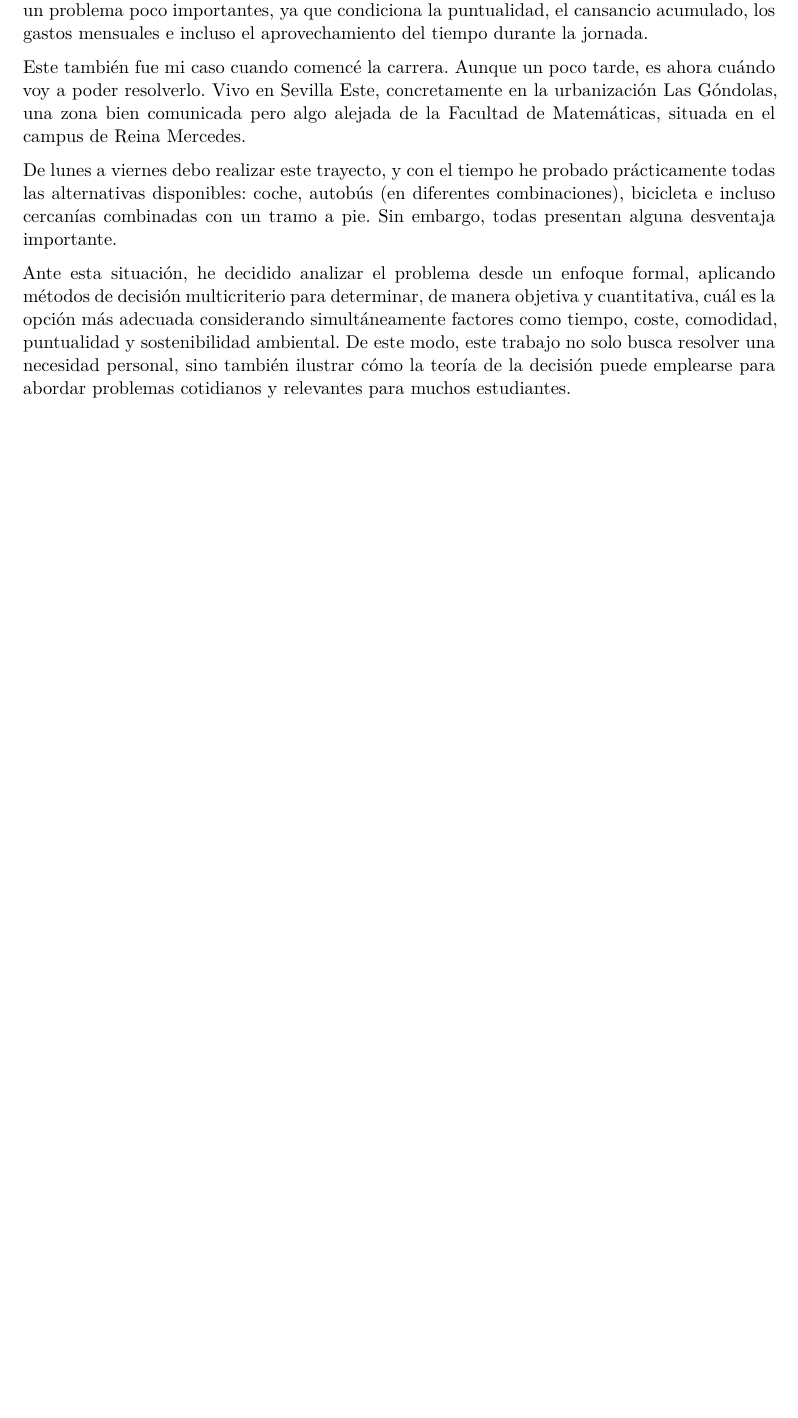
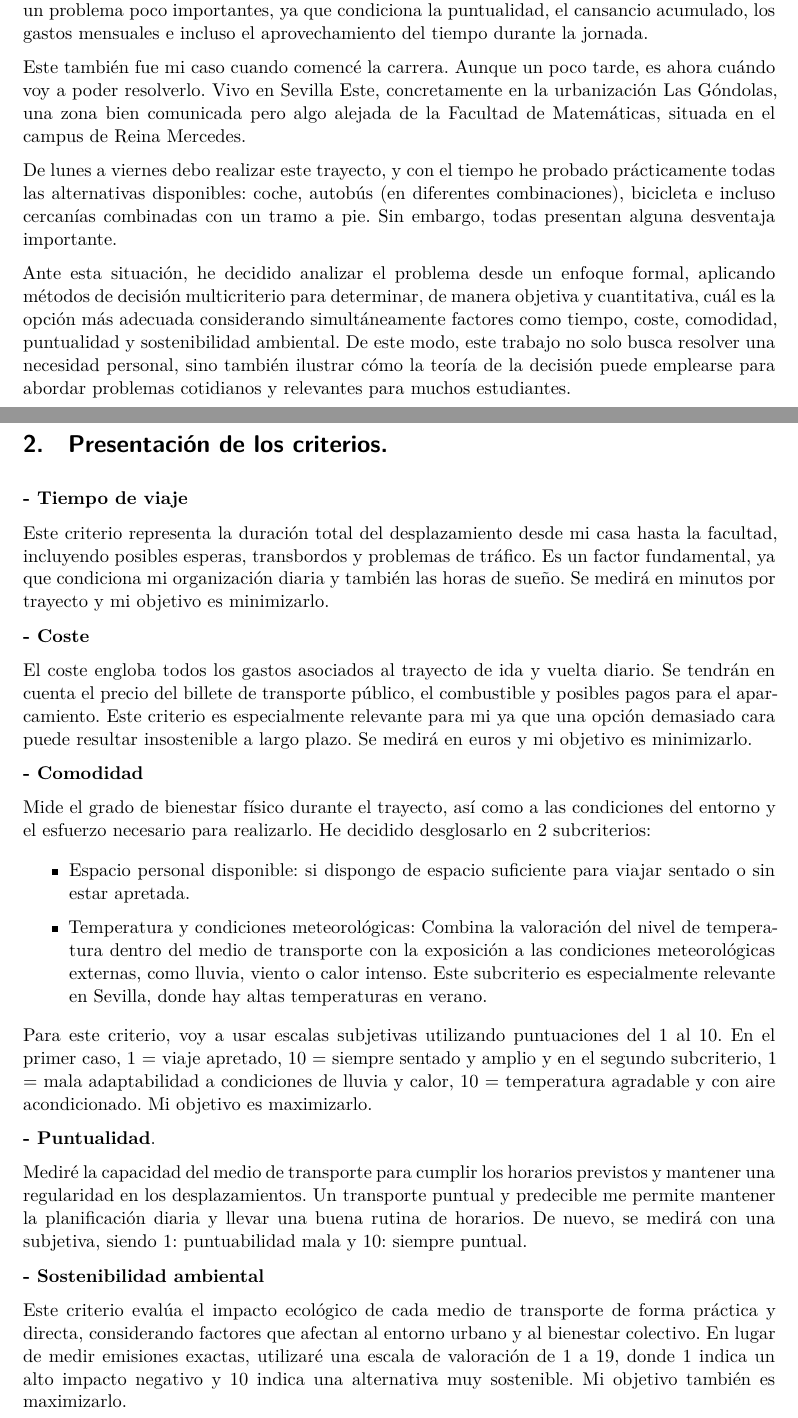
Before and after one commit to luciagarciainfante/trabajo02td2025, a Quarto document (trabajo2.qmd): part of page 2 of 2 before the commit and two parts of pages 2 and 3 of 3 after it, the two joined at a grey line, cut so that both start at the same text, the shorter picture padded with empty space. The pictures show the output file trabajo2.pdf that the author committed with the source.

Commit message:
Presentación de los criterios.

```diff
--- a/trabajo2.qmd
+++ b/trabajo2.qmd
@@ -32,8 +31,38 @@ source("teoriadecision_funciones_bayesiana.R")
 
 La mayoría de los alumnos que no residen en el campus de Reina Mercedes se enfrentan, especialmente durante su primer año de universidad, al mismo dilema: cómo desplazarse cada día a la facultad de la forma más eficiente posible. La elección del medio de transporte no es un problema poco importantes, ya que condiciona la puntualidad, el cansancio acumulado, los gastos mensuales e incluso el aprovechamiento del tiempo durante la jornada.
 
-Este también fue mi caso cuando comencé la carrera. Aunque un poco tarde, es ahora cuándo voy a poder resolverlo.  Vivo en Sevilla Este, concretamente en la urbanización Las Góndolas, una zona bien comunicada pero algo alejada de la Facultad de Matemáticas, situada en el campus de Reina Mercedes.
+Este también fue mi caso cuando comencé la carrera. Aunque un poco tarde, es ahora cuándo voy a poder resolverlo. Vivo en Sevilla Este, concretamente en la urbanización Las Góndolas, una zona bien comunicada pero algo alejada de la Facultad de Matemáticas, situada en el campus de Reina Mercedes.
 
 De lunes a viernes debo realizar este trayecto, y con el tiempo he probado prácticamente todas las alternativas disponibles: coche, autobús (en diferentes combinaciones), bicicleta e incluso cercanías combinadas con un tramo a pie. Sin embargo, todas presentan alguna desventaja importante.
 
 Ante esta situación, he decidido analizar el problema desde un enfoque formal, aplicando métodos de decisión multicriterio para determinar, de manera objetiva y cuantitativa, cuál es la opción más adecuada considerando simultáneamente factores como tiempo, coste, comodidad, puntualidad y sostenibilidad ambiental. De este modo, este trabajo no solo busca resolver una necesidad personal, sino también ilustrar cómo la teoría de la decisión puede emplearse para abordar problemas cotidianos y relevantes para muchos estudiantes.
+
+\pagebreak
+
+# Presentación de los criterios.
+
+**- Tiempo de viaje**
+
+Este criterio representa la duración total del desplazamiento desde mi casa hasta la facultad, incluyendo posibles esperas, transbordos y problemas de tráfico. Es un factor fundamental, ya que condiciona mi organización diaria y también las horas de sueño. Se medirá en minutos por trayecto y mi objetivo es minimizarlo.
+
+**-	Coste**
+
+El coste engloba todos los gastos asociados al trayecto de ida y vuelta diario. Se tendrán en cuenta el precio del billete de transporte público, el combustible y posibles pagos para el aparcamiento. Este criterio es especialmente relevante para mi ya que una opción demasiado cara puede resultar insostenible a largo plazo. Se medirá en euros y mi objetivo es minimizarlo.
+
+**- Comodidad**
+
+Mide el grado de bienestar físico durante el trayecto, así como a las condiciones del entorno y el esfuerzo necesario para realizarlo. He decidido desglosarlo en 2 subcriterios:
+
+* Espacio personal disponible: si dispongo de espacio suficiente para viajar sentado o sin estar apretada.
+
+* Temperatura y condiciones meteorológicas: Combina la valoración del nivel de temperatura dentro del medio de transporte con la exposición a las condiciones meteorológicas externas, como lluvia, viento o calor intenso. Este subcriterio es especialmente relevante en Sevilla, donde hay altas temperaturas en verano.
+
+Para este criterio, voy a usar escalas subjetivas utilizando puntuaciones del 1 al 10. En el primer caso,  1 = viaje apretado, 10 = siempre sentado y amplio y en el segundo subcriterio, 1 = mala adaptabilidad a condiciones de lluvia y calor, 10 = temperatura agradable y con aire acondicionado. Mi objetivo es maximizarlo.
+
+**- Puntualidad**.
+
+Mediré la capacidad del medio de transporte para cumplir los horarios previstos y mantener una regularidad en los desplazamientos. Un transporte puntual y predecible me permite mantener la planificación diaria y llevar una buena rutina de horarios. De nuevo, se medirá con una subjetiva, siendo 1: puntuabilidad mala y 10: siempre puntual.
+
+**- Sostenibilidad ambiental**
+
+Este criterio evalúa el impacto ecológico de cada medio de transporte de forma práctica y directa, considerando factores que afectan al entorno urbano y al bienestar colectivo. En lugar de medir emisiones exactas, utilizaré una escala de valoración de 1 a 19, donde 1 indica un alto impacto negativo y 10 indica una alternativa muy sostenible. Mi objetivo también es maximizarlo.
```
Also changed, not shown: trabajo2.pdf, trabajo2.qmd (1 more changed lines).
